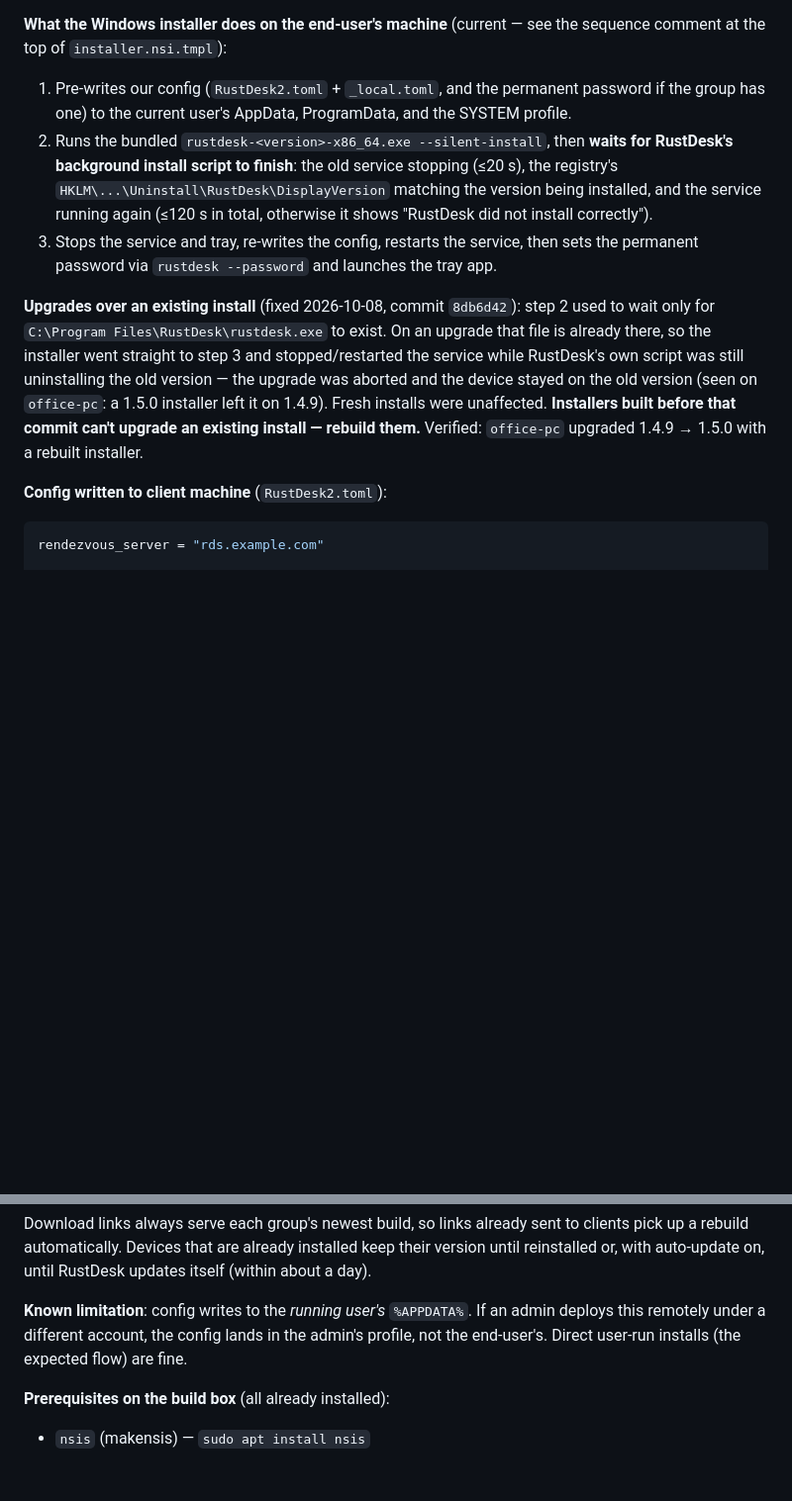
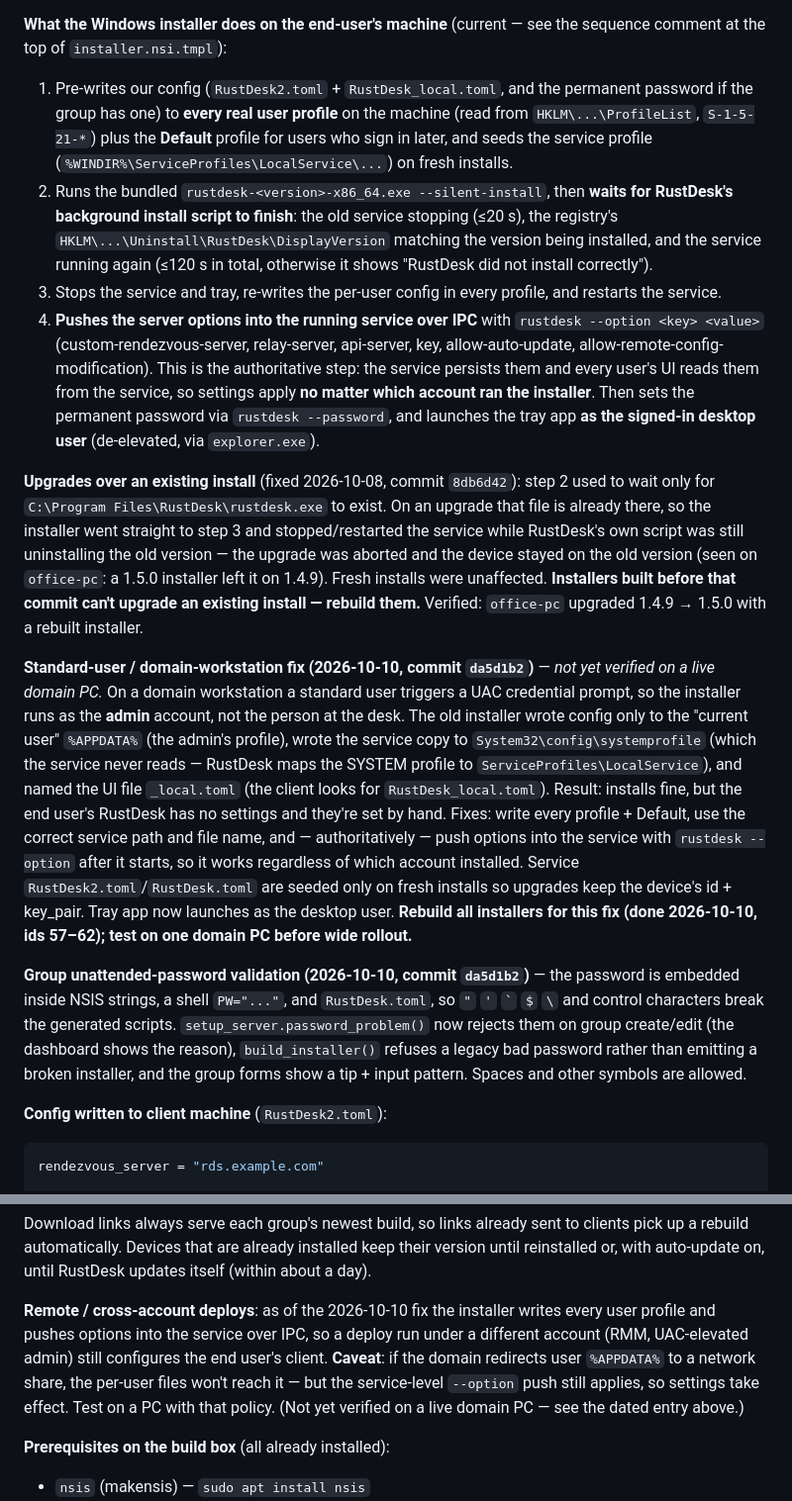
Before and after one commit to arvage/rustdesk-fleet, a Markdown page: subsystems/single-tenant/README.md, 2 parts joined by grey strips. Shown at 99% size. Drawn GitHub-style; blank space fills up the shorter version.

Commit message:
Document installer standard-user fix and password validation
Bring subsystems/single-tenant/README.md up to date with today's changes:
- Rewrite "what the Windows installer does" for the all-profiles writes,
  ServiceProfiles\LocalService path, RustDesk_local.toml name, the
  authoritative `rustdesk --option` push, and launching the tray app as
  the desktop user.
- Add dated entries (2026-10-10, commit da5d1b2) for the standard-user /
  domain fix and the group unattended-password validation.
- Replace the now-fixed "config writes to running user's %APPDATA%"
  limitation with the remote/cross-account + redirected-AppData caveat.

Backup retention / off-site restore+delete were already documented in
DEPLOYMENT.md, USER_GUIDE.md and the in-app help during those changes.

Co-Authored-By: Claude Opus 4.8 <noreply@anthropic.com>

````diff
--- a/subsystems/single-tenant/README.md
+++ b/subsystems/single-tenant/README.md
@@ -146,18 +146,27 @@ verification.
 
 **What the Windows installer does on the end-user's machine** (current —
 see the sequence comment at the top of `installer.nsi.tmpl`):
-1. Pre-writes our config (`RustDesk2.toml` + `_local.toml`, and the
-   permanent password if the group has one) to the current user's
-   AppData, ProgramData, and the SYSTEM profile.
+1. Pre-writes our config (`RustDesk2.toml` + `RustDesk_local.toml`, and the
+   permanent password if the group has one) to **every real user profile**
+   on the machine (read from `HKLM\...\ProfileList`, `S-1-5-21-*`) plus the
+   **Default** profile for users who sign in later, and seeds the service
+   profile (`%WINDIR%\ServiceProfiles\LocalService\...`) on fresh installs.
 2. Runs the bundled `rustdesk-<version>-x86_64.exe --silent-install`,
    then **waits for RustDesk's background install script to finish**:
    the old service stopping (≤20 s), the registry's
    `HKLM\...\Uninstall\RustDesk\DisplayVersion` matching the version
    being installed, and the service running again (≤120 s in total,
    otherwise it shows "RustDesk did not install correctly").
-3. Stops the service and tray, re-writes the config, restarts the service,
-   then sets the permanent password via `rustdesk --password` and launches
-   the tray app.
+3. Stops the service and tray, re-writes the per-user config in every
+   profile, and restarts the service.
+4. **Pushes the server options into the running service over IPC** with
+   `rustdesk --option <key> <value>` (custom-rendezvous-server, relay-server,
+   api-server, key, allow-auto-update, allow-remote-config-modification).
+   This is the authoritative step: the service persists them and every
+   user's UI reads them from the service, so settings apply **no matter
+   which account ran the installer**. Then sets the permanent password via
+   `rustdesk --password`, and launches the tray app **as the signed-in
+   desktop user** (de-elevated, via `explorer.exe`).
 
 **Upgrades over an existing install** (fixed 2026-10-08, commit `8db6d42`):
 step 2 used to wait only for `C:\Program Files\RustDesk\rustdesk.exe` to
@@ -169,6 +178,31 @@ installer left it on 1.4.9). Fresh installs were unaffected. **Installers
 built before that commit can't upgrade an existing install — rebuild
 them.** Verified: `office-pc` upgraded 1.4.9 → 1.5.0 with a rebuilt
 installer.
+
+**Standard-user / domain-workstation fix (2026-10-10, commit `da5d1b2`)** —
+*not yet verified on a live domain PC.* On a domain workstation a standard
+user triggers a UAC credential prompt, so the installer runs as the **admin**
+account, not the person at the desk. The old installer wrote config only to
+the "current user" `%APPDATA%` (the admin's profile), wrote the service copy
+to `System32\config\systemprofile` (which the service never reads — RustDesk
+maps the SYSTEM profile to `ServiceProfiles\LocalService`), and named the UI
+file `_local.toml` (the client looks for `RustDesk_local.toml`). Result:
+installs fine, but the end user's RustDesk has no settings and they're set by
+hand. Fixes: write every profile + Default, use the correct service path and
+file name, and — authoritatively — push options into the service with
+`rustdesk --option` after it starts, so it works regardless of which account
+installed. Service `RustDesk2.toml`/`RustDesk.toml` are seeded only on fresh
+installs so upgrades keep the device's id + key_pair. Tray app now launches as
+the desktop user. **Rebuild all installers for this fix (done 2026-10-10,
+ids 57–62); test on one domain PC before wide rollout.**
+
+**Group unattended-password validation (2026-10-10, commit `da5d1b2`)** —
+the password is embedded inside NSIS strings, a shell `PW="..."`, and
+`RustDesk.toml`, so `"` `'` `` ` `` `$` `\` and control characters break the
+generated scripts. `setup_server.password_problem()` now rejects them on group
+create/edit (the dashboard shows the reason), `build_installer()` refuses a
+legacy bad password rather than emitting a broken installer, and the group
+forms show a tip + input pattern. Spaces and other symbols are allowed.
 
 **Config written to client machine** (`RustDesk2.toml`):
 ```toml
@@ -208,10 +242,13 @@ sent to clients pick up a rebuild automatically. Devices that are already
 installed keep their version until reinstalled or, with auto-update on,
 until RustDesk updates itself (within about a day).
 
-**Known limitation**: config writes to the *running user's* `%APPDATA%`.
-If an admin deploys this remotely under a different account, the config
-lands in the admin's profile, not the end-user's. Direct user-run
-installs (the expected flow) are fine.
+**Remote / cross-account deploys**: as of the 2026-10-10 fix the installer
+writes every user profile and pushes options into the service over IPC, so a
+deploy run under a different account (RMM, UAC-elevated admin) still configures
+the end user's client. **Caveat**: if the domain redirects user `%APPDATA%` to
+a network share, the per-user files won't reach it — but the service-level
+`--option` push still applies, so settings take effect. Test on a PC with that
+policy. (Not yet verified on a live domain PC — see the dated entry above.)
 
 **Prerequisites on the build box** (all already installed):
 - `nsis` (makensis) — `sudo apt install nsis`
````
